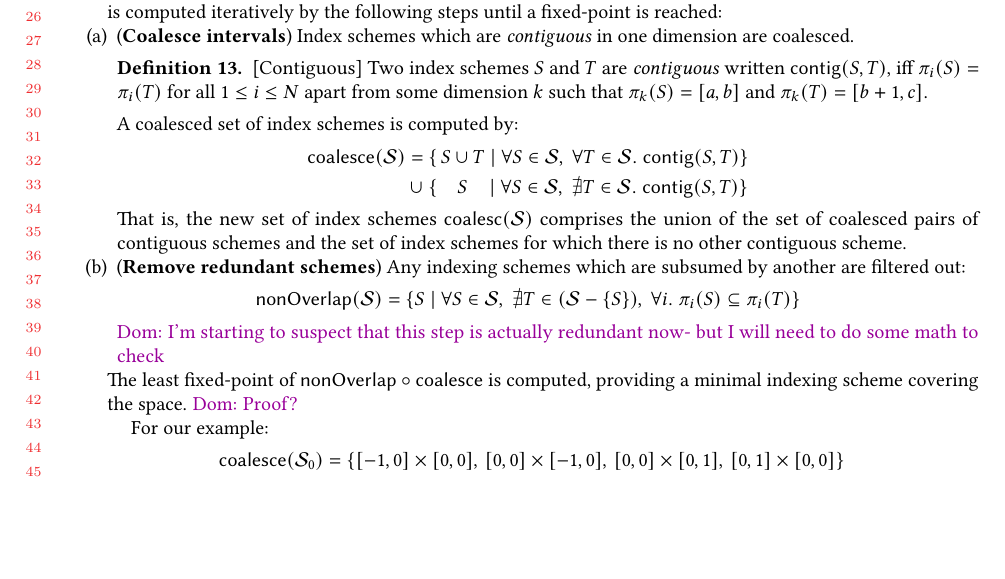
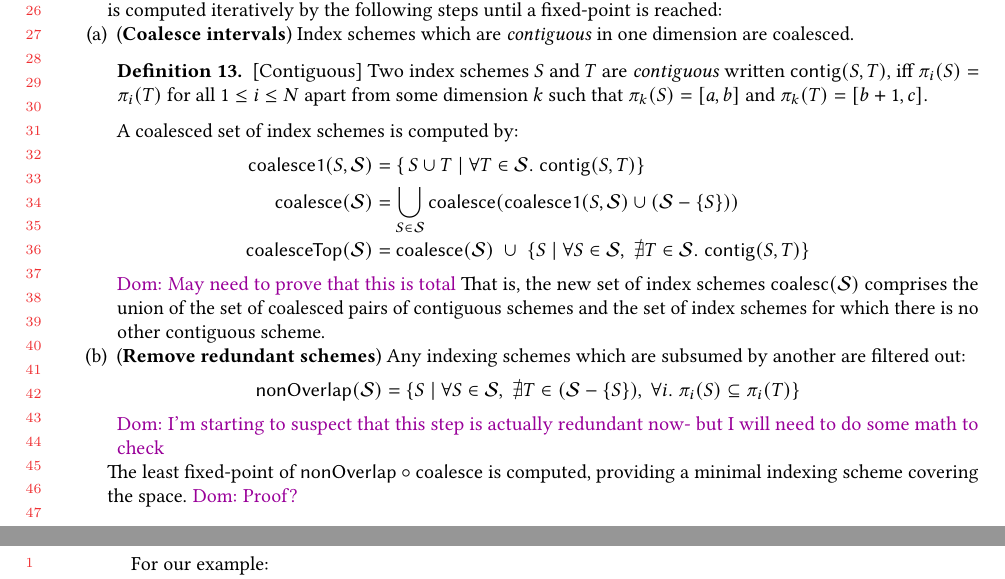
Before and after one commit to camfort/array-analyse, a LaTeX paper (oopsla17/oopsla17.tex, which reads oopsla17/algorithms.tex): part of page 12 of 15 before the commit and two parts of pages 12 and 13 of 15 after it, the two joined at a grey line, cut so that both start at the same text, the shorter picture padded with empty space. Compiled offline with pdfLaTeX.

Commit message:
corrected coalescing

```diff
--- a/oopsla17/algorithms.tex
+++ b/oopsla17/algorithms.tex
@@ -159,15 +159,31 @@ $\pi_k(S) = [a, b]$ and $\pi_k(T) = [b+1, c]$.
 %
 A coalesced set of index schemes is computed by:%
 \begin{align*}
-\mathsf{coalesce}(\mathcal{S}) = \; &
-\{\,S \cup T \mid
-\forall S \in \mathcal{S}, \;
+\mathsf{coalesce1}(S, \mathcal{S}) & =
+ \{\,S \cup T \mid
 \forall T \in \mathcal{S}. \;
 \contig{S}{T} \} \\
-\cup \; &
-\{ \,\;\;\; S \;\;\; \mid \forall S \in \mathcal{S},
+\mathsf{coalesce}(\mathcal{S}) & =
+\bigcup_{S \in \mathcal{S}} \mathsf{coalesce}(
+\mathsf{coalesce1}(S, \mathcal{S})
+\cup (\mathcal{S} - \{S\})) \\
+\mathsf{coalesceTop}(\mathcal{S}) & =
+ \mathsf{coalesce}(\mathcal{S})
+\; \cup \;
+\{ S \mid \forall S \in \mathcal{S},
 \; \not \exists T \in \mathcal{S} . \; \contig{S}{T}\}
 \end{align*}
+\dnote{May need to prove that this is total}
+%\begin{align*}
+%\mathsf{coalesce}(\mathcal{S}) = \; &
+%\{\,S \cup T \mid
+%\forall S \in \mathcal{S}, \;
+%\forall T \in \mathcal{S}. \;
+%\contig{S}{T} \} \\
+%\cup \; &
+%\{ \,\;\;\; S \;\;\; \mid \forall S \in \mathcal{S},
+%\; \not \exists T \in \mathcal{S} . \; \contig{S}{T}\}
+%\end{align*}
 %
 That is, the new set of index schemes $\mathsf{coalesc}(\mathcal{S})$
 comprises the union of the set of coalesced pairs of contiguous
```
